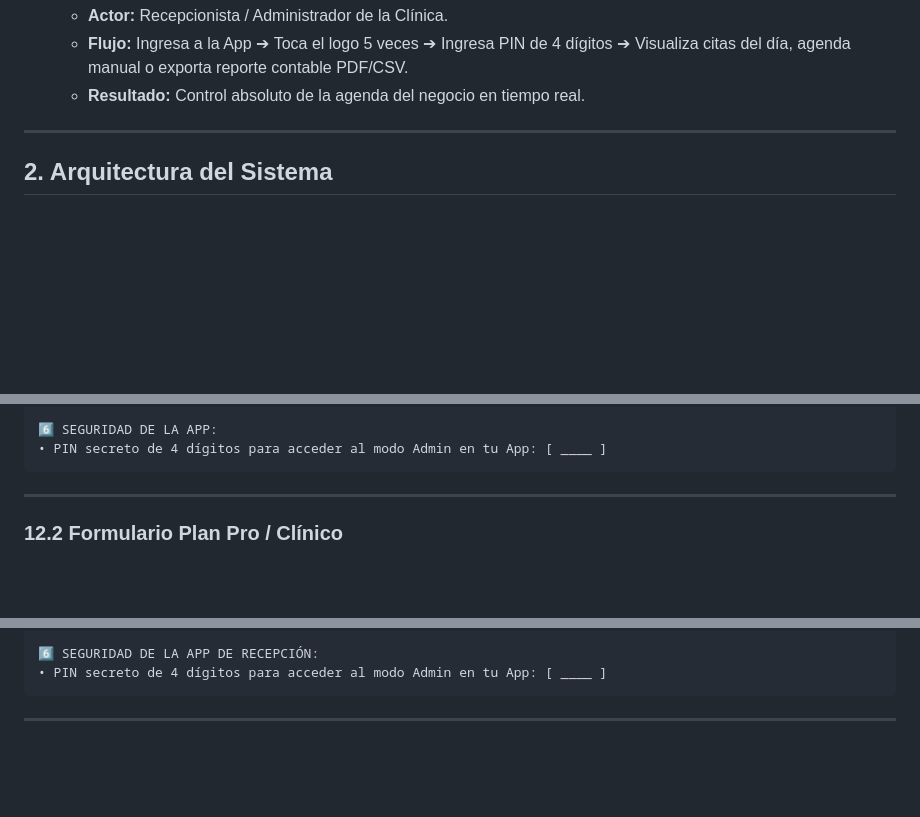
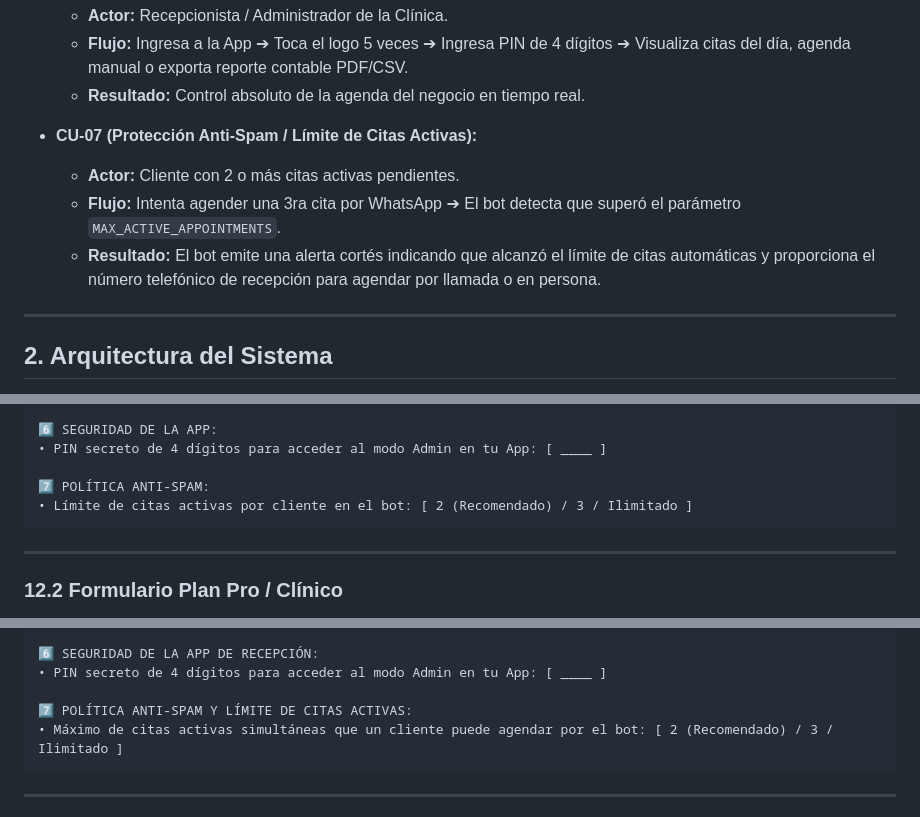
Before and after one commit to padillae12/nexus-engine, a Markdown page: nexus_flow_documentacion.md, 3 parts joined by grey strips. Rendered like a GitHub page; blank space fills up the shorter version.

Commit message:
docs: update onboarding forms (12.1 & 12.2), RF-15, and CU-07 with customizable MAX_ACTIVE_APPOINTMENTS policy

````diff
--- a/nexus_flow_documentacion.md
+++ b/nexus_flow_documentacion.md
@@ -108,6 +109,11 @@ A diferencia de los bots comunes basados en IA generativa o en formularios web e
   - **Actor:** Recepcionista / Administrador de la Clínica.
   - **Flujo:** Ingresa a la App ➔ Toca el logo 5 veces ➔ Ingresa PIN de 4 dígitos ➔ Visualiza citas del día, agenda manual o exporta reporte contable PDF/CSV.
   - **Resultado:** Control absoluto de la agenda del negocio en tiempo real.
+
+- **CU-07 (Protección Anti-Spam / Límite de Citas Activas):**
+  - **Actor:** Cliente con 2 o más citas activas pendientes.
+  - **Flujo:** Intenta agender una 3ra cita por WhatsApp ➔ El bot detecta que superó el parámetro `MAX_ACTIVE_APPOINTMENTS`.
+  - **Resultado:** El bot emite una alerta cortés indicando que alcanzó el límite de citas automáticas y proporciona el número telefónico de recepción para agendar por llamada o en persona.
 
 ---
 
@@ -470,6 +476,9 @@ Ejemplos:
 
 6️⃣ SEGURIDAD DE LA APP:
 • PIN secreto de 4 dígitos para acceder al modo Admin en tu App: [ ____ ]
+
+7️⃣ POLÍTICA ANTI-SPAM:
+• Límite de citas activas por cliente en el bot: [ 2 (Recomendado) / 3 / Ilimitado ]
 ```
 
 ---
@@ -524,6 +533,9 @@ Favor de listar a los doctores, su WhatsApp personal y sus especialidades:
 
 6️⃣ SEGURIDAD DE LA APP DE RECEPCIÓN:
 • PIN secreto de 4 dígitos para acceder al modo Admin en tu App: [ ____ ]
+
+7️⃣ POLÍTICA ANTI-SPAM Y LÍMITE DE CITAS ACTIVAS:
+• Máximo de citas activas simultáneas que un cliente puede agendar por el bot: [ 2 (Recomendado) / 3 / Ilimitado ]
 ```
 
 ---
````
Also changed, not shown: other parts of nexus_flow_documentacion.md (+1 -0 lines).
